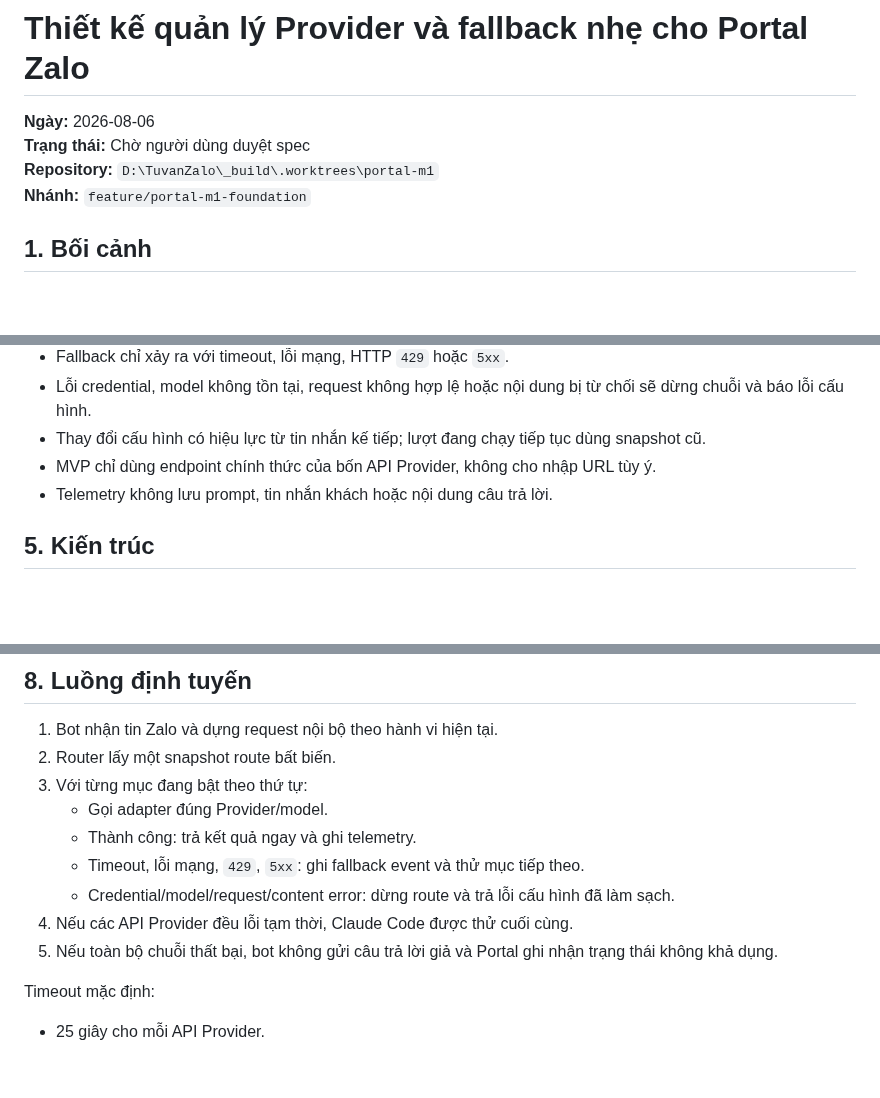
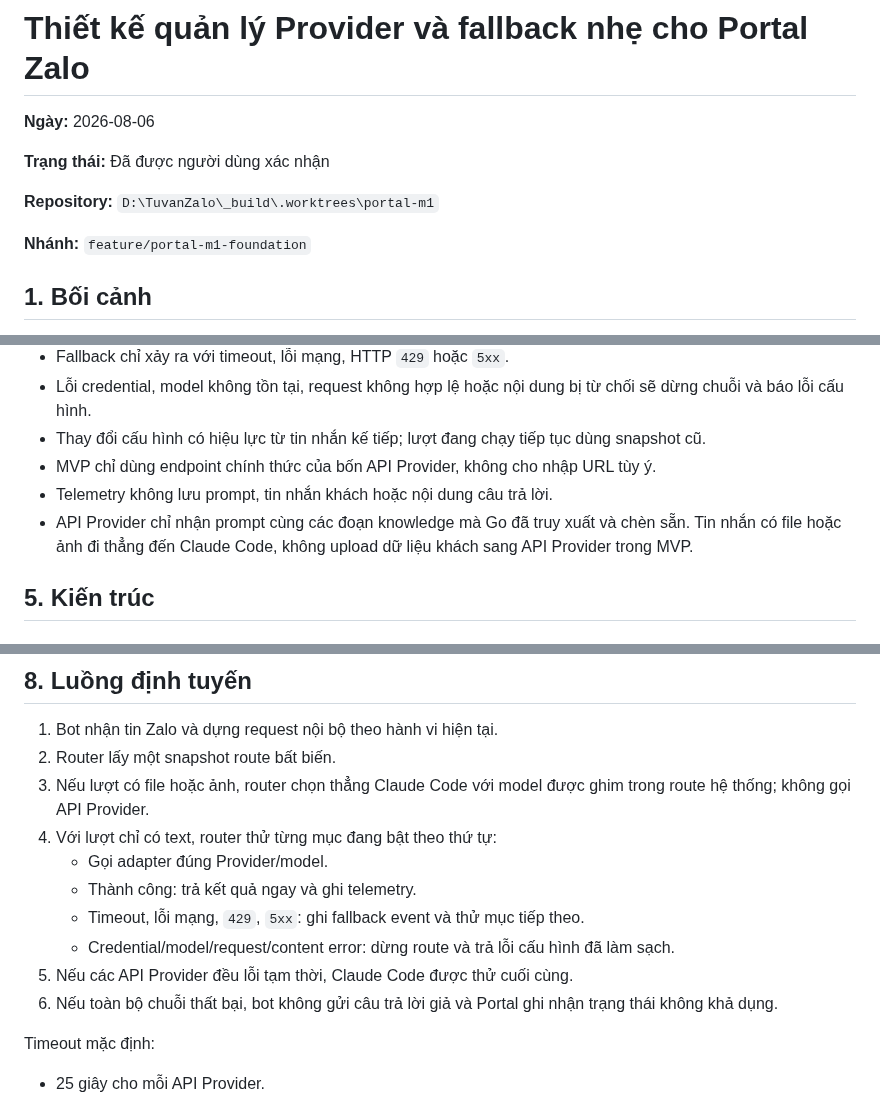
Before and after one commit to boizdeeptry/Zalo-Bot, a Markdown page: .planning/specs/2026-08-06-provider-routing-design.md, 3 parts joined by grey strips. GitHub-like rendering; blank space fills up the shorter version.

Commit message:
docs: constrain provider routing for attachments

```diff
--- a/.planning/specs/2026-08-06-provider-routing-design.md
+++ b/.planning/specs/2026-08-06-provider-routing-design.md
@@ -1,8 +1,11 @@
 # Thiết kế quản lý Provider và fallback nhẹ cho Portal Zalo
 
 **Ngày:** 2026-08-06
-**Trạng thái:** Chờ người dùng duyệt spec
+
+**Trạng thái:** Đã được người dùng xác nhận
+
 **Repository:** `D:\TuvanZalo\_build\.worktrees\portal-m1`
+
 **Nhánh:** `feature/portal-m1-foundation`
 
 ## 1. Bối cảnh
@@ -39,6 +42,7 @@ Portal hiện cấu hình một model cho Claude Code và cần mở rộng đ
 - Thay đổi cấu hình có hiệu lực từ tin nhắn kế tiếp; lượt đang chạy tiếp tục dùng snapshot cũ.
 - MVP chỉ dùng endpoint chính thức của bốn API Provider, không cho nhập URL tùy ý.
 - Telemetry không lưu prompt, tin nhắn khách hoặc nội dung câu trả lời.
+- API Provider chỉ nhận prompt cùng các đoạn knowledge mà Go đã truy xuất và chèn sẵn. Tin nhắn có file hoặc ảnh đi thẳng đến Claude Code, không upload dữ liệu khách sang API Provider trong MVP.
 
 ## 5. Kiến trúc
 
@@ -133,13 +137,14 @@ Route hợp lệ phải có ít nhất một mục bật và kết thúc bằng
 
 1. Bot nhận tin Zalo và dựng request nội bộ theo hành vi hiện tại.
 2. Router lấy một snapshot route bất biến.
-3. Với từng mục đang bật theo thứ tự:
+3. Nếu lượt có file hoặc ảnh, router chọn thẳng Claude Code với model được ghim trong route hệ thống; không gọi API Provider.
+4. Với lượt chỉ có text, router thử từng mục đang bật theo thứ tự:
    - Gọi adapter đúng Provider/model.
    - Thành công: trả kết quả ngay và ghi telemetry.
    - Timeout, lỗi mạng, `429`, `5xx`: ghi fallback event và thử mục tiếp theo.
    - Credential/model/request/content error: dừng route và trả lỗi cấu hình đã làm sạch.
-4. Nếu các API Provider đều lỗi tạm thời, Claude Code được thử cuối cùng.
-5. Nếu toàn bộ chuỗi thất bại, bot không gửi câu trả lời giả và Portal ghi nhận trạng thái không khả dụng.
+5. Nếu các API Provider đều lỗi tạm thời, Claude Code được thử cuối cùng.
+6. Nếu toàn bộ chuỗi thất bại, bot không gửi câu trả lời giả và Portal ghi nhận trạng thái không khả dụng.
 
 Timeout mặc định:
 
```
Also changed, not shown: other parts of .planning/specs/2026-08-06-provider-routing-design.md (+2 -0 lines).
